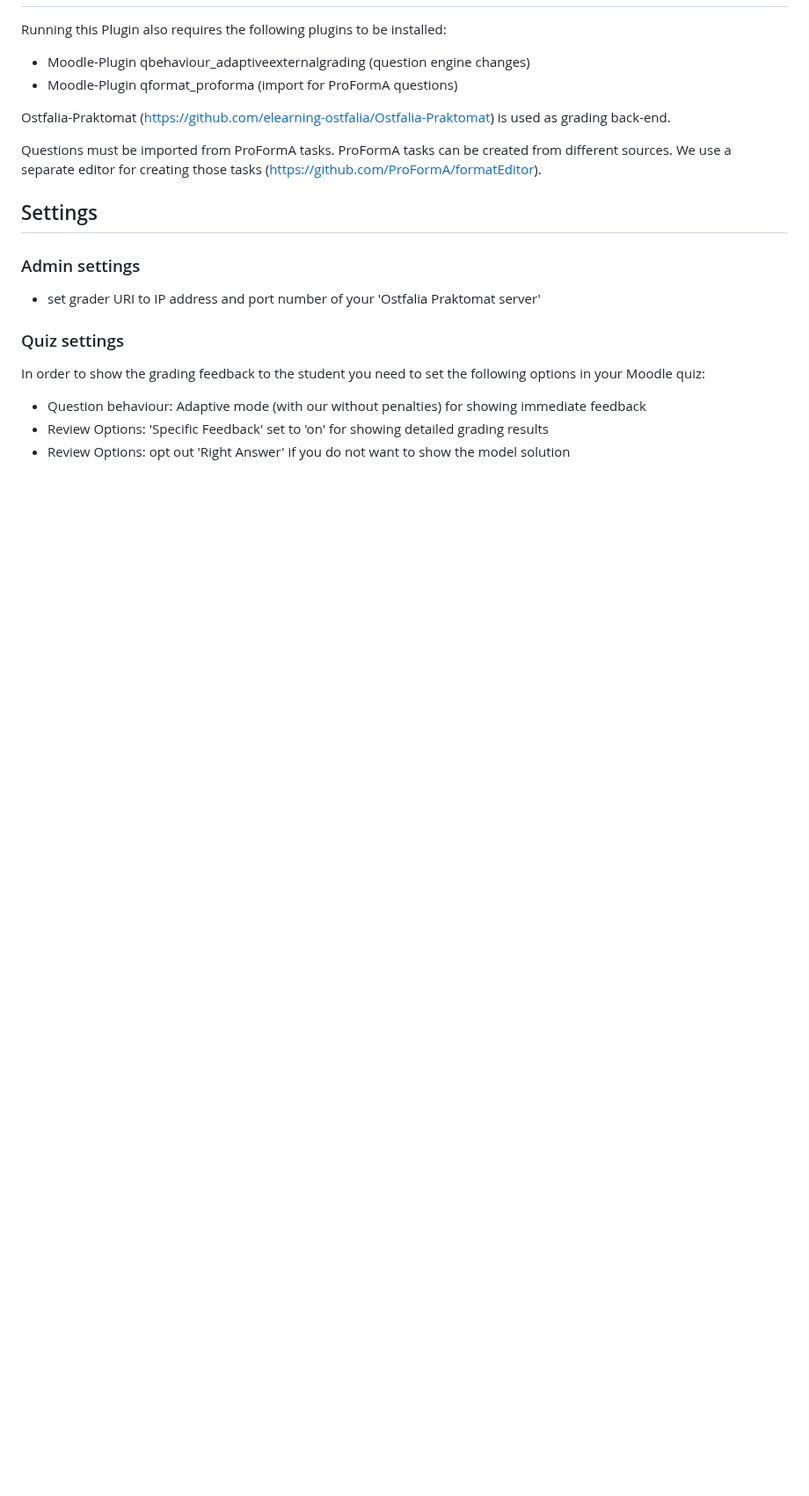
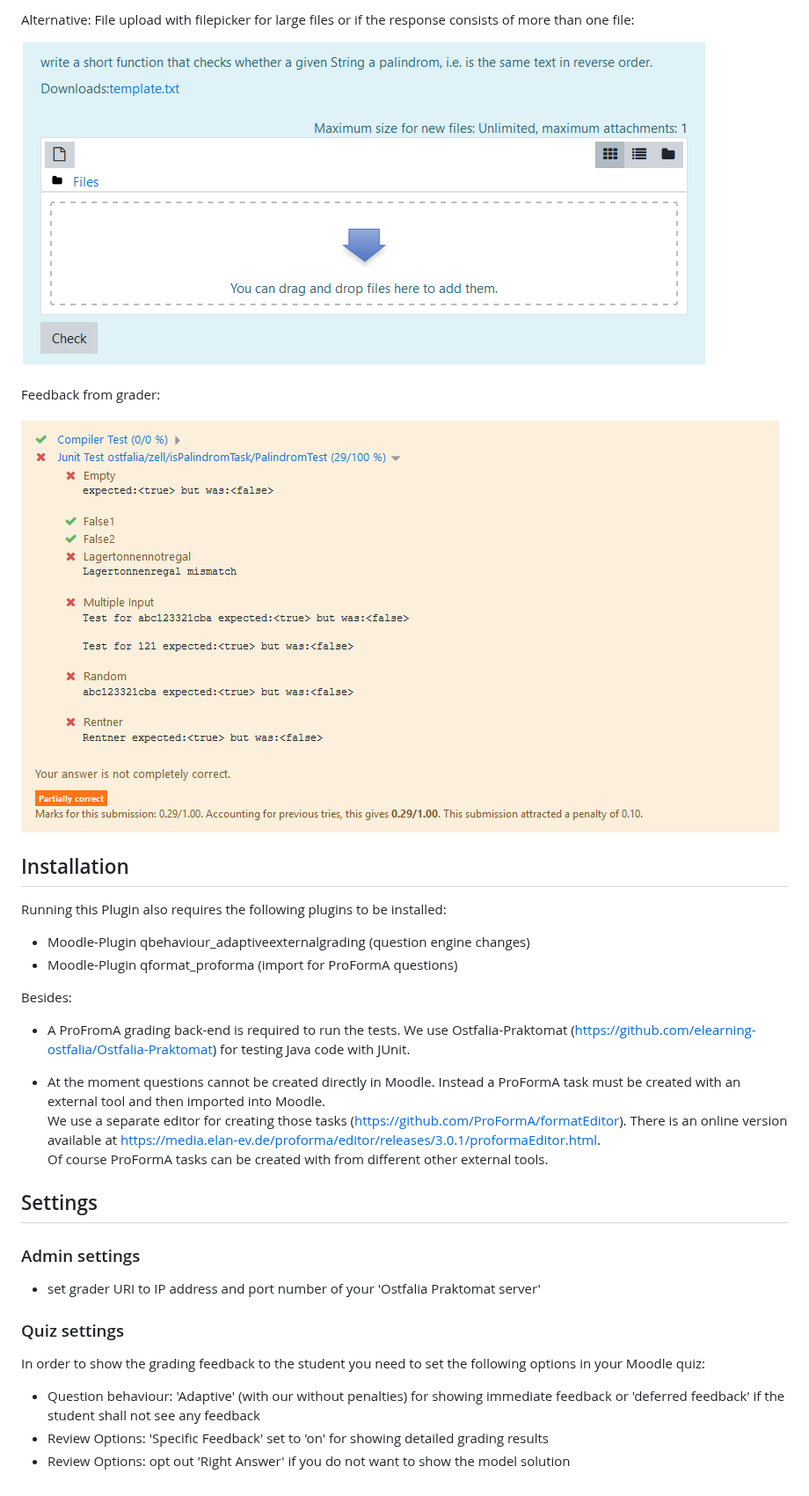
Before and after one commit to elearning-ostfalia/moodle-qtype_proforma, a Markdown page: README.md, the part around one of its changes. Shown at 88% size. GitHub-like rendering; pictures changed too: doc/student_feedback_2.png (added), doc/student_filepicker.png (added); blank space fills up the shorter version.

Commit message:
add sample task and screenshots

```diff
--- a/README.md
+++ b/README.md
@@ -12,14 +35,32 @@ Small code parts (in particular in qbehaviour_adaptiveexternalgrading) are copie
+Alternative: File upload with filepicker for large files or if the response consists of more than one file:
+
+![filepicker](doc/student_filepicker.png "student view with filepicker")
+
+Feedback from grader:
+
+![filepicker](doc/student_feedback_2.png "feedback")
+
+
+## Installation
+
 
 Running this Plugin also requires the following plugins to be installed:
 
 - Moodle-Plugin qbehaviour_adaptiveexternalgrading (question engine changes)
 - Moodle-Plugin qformat_proforma (import for ProFormA questions)
 
-Ostfalia-Praktomat (https://github.com/elearning-ostfalia/Ostfalia-Praktomat) is used as
-grading back-end.
+Besides:
 
-Questions must be imported from ProFormA tasks. ProFormA tasks can be created from different sources.
+- A ProFromA grading back-end is required to run the tests. We use
+Ostfalia-Praktomat (https://github.com/elearning-ostfalia/Ostfalia-Praktomat) for testing
+Java code with JUnit.
+
+- At the moment questions cannot be created directly in Moodle.
+Instead a ProFormA task must be created with an external tool and then imported into Moodle.
 We use a separate editor for creating those tasks (https://github.com/ProFormA/formatEditor).
+There is an online version available at
+https://media.elan-ev.de/proforma/editor/releases/3.0.1/proformaEditor.html.
+Of course ProFormA tasks can be created with from different other external tools.
 
 
 ## Settings
@@ -33,6 +74,7 @@ We use a separate editor for creating those tasks (https://github.com/ProFormA/f
 
 In order to show the grading feedback to the student you need to set the following options in your Moodle quiz:
 
-* Question behaviour: Adaptive mode (with our without penalties) for showing immediate feedback
+* Question behaviour: 'Adaptive' (with our without penalties) for showing immediate feedback
+  or 'deferred feedback' if the student  shall not see any feedback
 * Review Options: 'Specific Feedback' set to 'on' for showing detailed grading results
 * Review Options: opt out 'Right Answer' if you do not want to show the model solution
```
Also changed, not shown: other parts of README.md (+27 -4 lines), doc/student_editor.png (added), doc/student_feedback.png (added), 1 other file.
